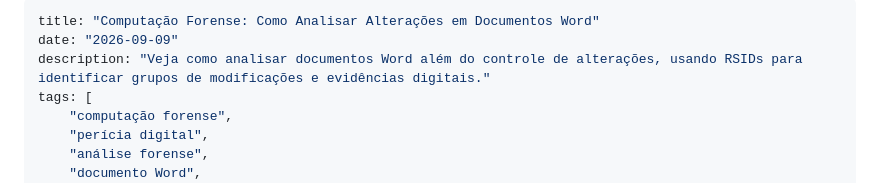
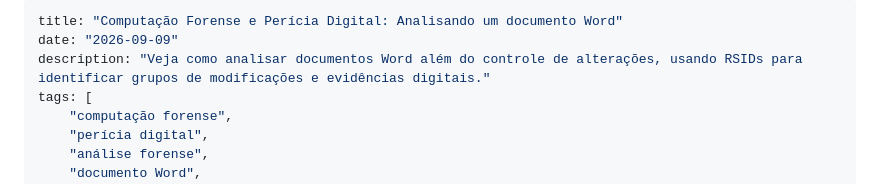
Before and after one commit to CViniciusSDias/blog-dias.dev, a Markdown page: source/_posts/2026-09-09-computacao-forense-e-pericia-digital-em-documento-word.md, the part around the change. Rendered like a GitHub page.

Commit message:
Alterando título

```diff
--- a/source/_posts/2026-09-09-computacao-forense-e-pericia-digital-em-documento-word.md
+++ b/source/_posts/2026-09-09-computacao-forense-e-pericia-digital-em-documento-word.md
@@ -1,5 +1,5 @@
 ---
-title: "Computação Forense: Como Analisar Alterações em Documentos Word"
+title: "Computação Forense e Perícia Digital: Analisando um documento Word"
 date: "2026-09-09"
 description: "Veja como analisar documentos Word além do controle de alterações, usando RSIDs para identificar grupos de modificações e evidências digitais."
 tags: [
```
